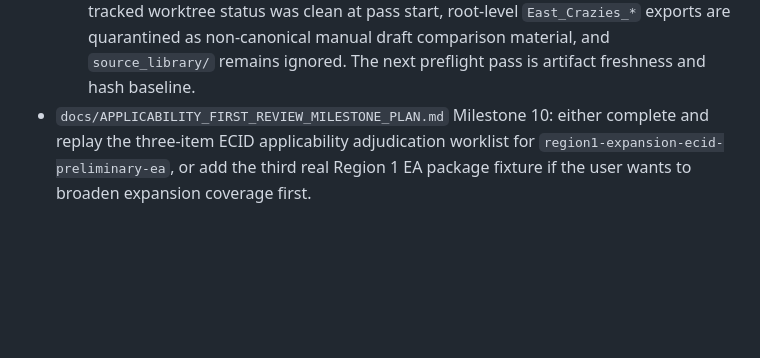
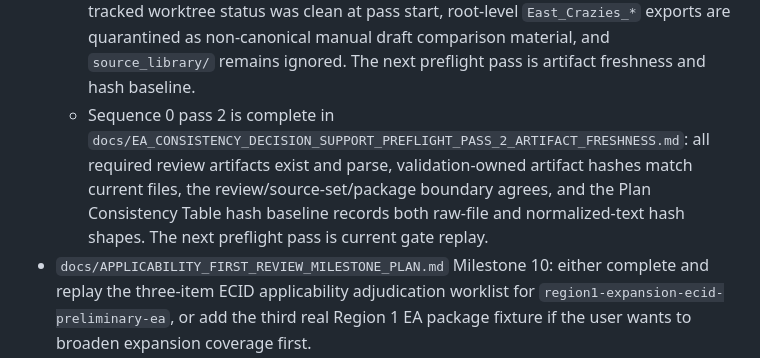
Before and after one commit to chunkstand/r1_EA_compliance, a Markdown page: docs/SESSION_HANDOFF.md, the part around the change. Rendered like a GitHub page; blank space fills up the shorter version.

Commit message:
Record EA consistency preflight pass 2

```diff
--- a/docs/SESSION_HANDOFF.md
+++ b/docs/SESSION_HANDOFF.md
@@ -239,6 +239,11 @@ next-target lanes:
     worktree status was clean at pass start, root-level `East_Crazies_*` exports are quarantined as
     non-canonical manual draft comparison material, and `source_library/` remains ignored. The next
     preflight pass is artifact freshness and hash baseline.
+  - Sequence 0 pass 2 is complete in
+    `docs/EA_CONSISTENCY_DECISION_SUPPORT_PREFLIGHT_PASS_2_ARTIFACT_FRESHNESS.md`: all required
+    review artifacts exist and parse, validation-owned artifact hashes match current files, the
+    review/source-set/package boundary agrees, and the Plan Consistency Table hash baseline records
+    both raw-file and normalized-text hash shapes. The next preflight pass is current gate replay.
 - `docs/APPLICABILITY_FIRST_REVIEW_MILESTONE_PLAN.md` Milestone 10: either complete and replay the
   three-item ECID applicability adjudication worklist for
   `region1-expansion-ecid-preliminary-ea`, or add the third real Region 1 EA package fixture if the
```
Also changed, not shown: docs/EA_CONSISTENCY_DECISION_SUPPORT_PREFLIGHT_PASS_2_ARTIFACT_FRESHNESS.md (added, +173 -0 lines).
